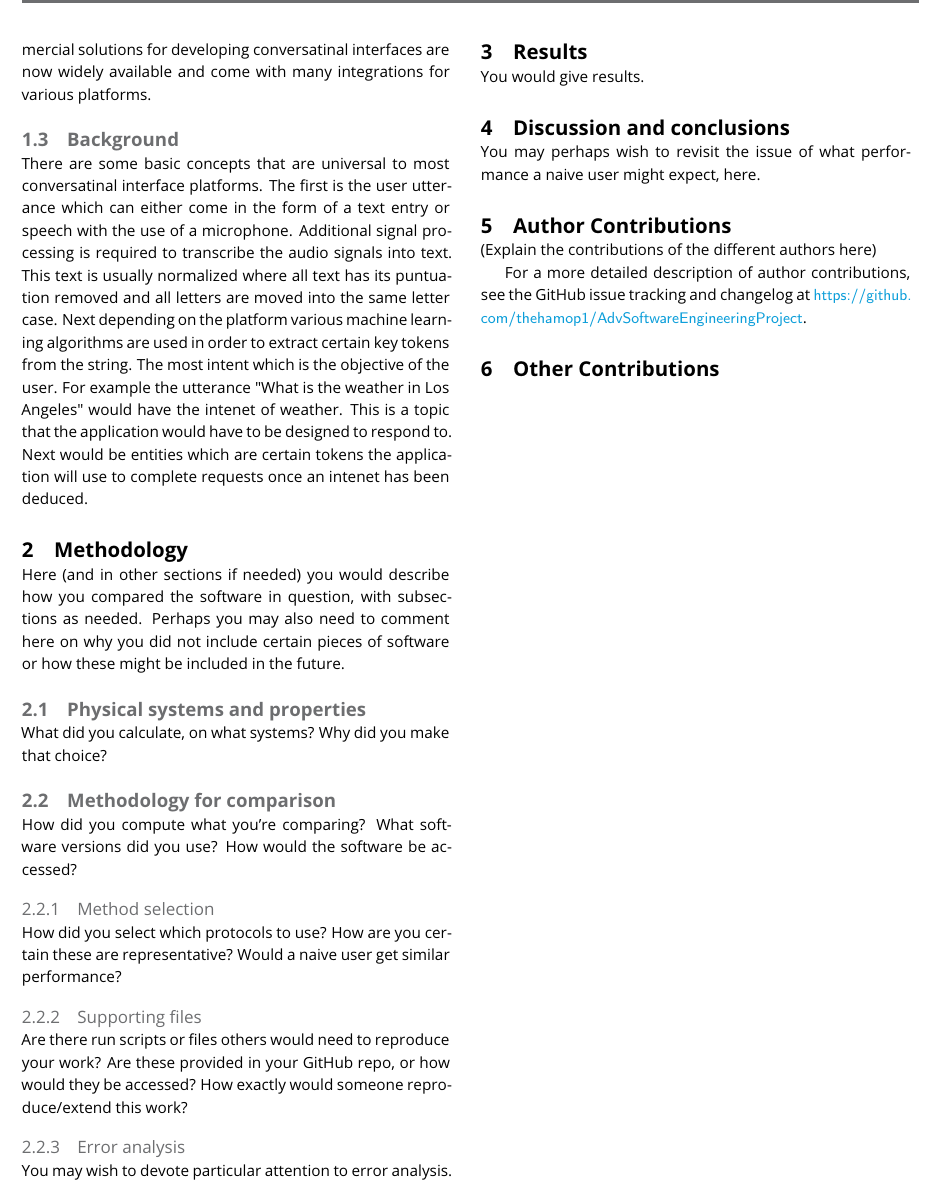
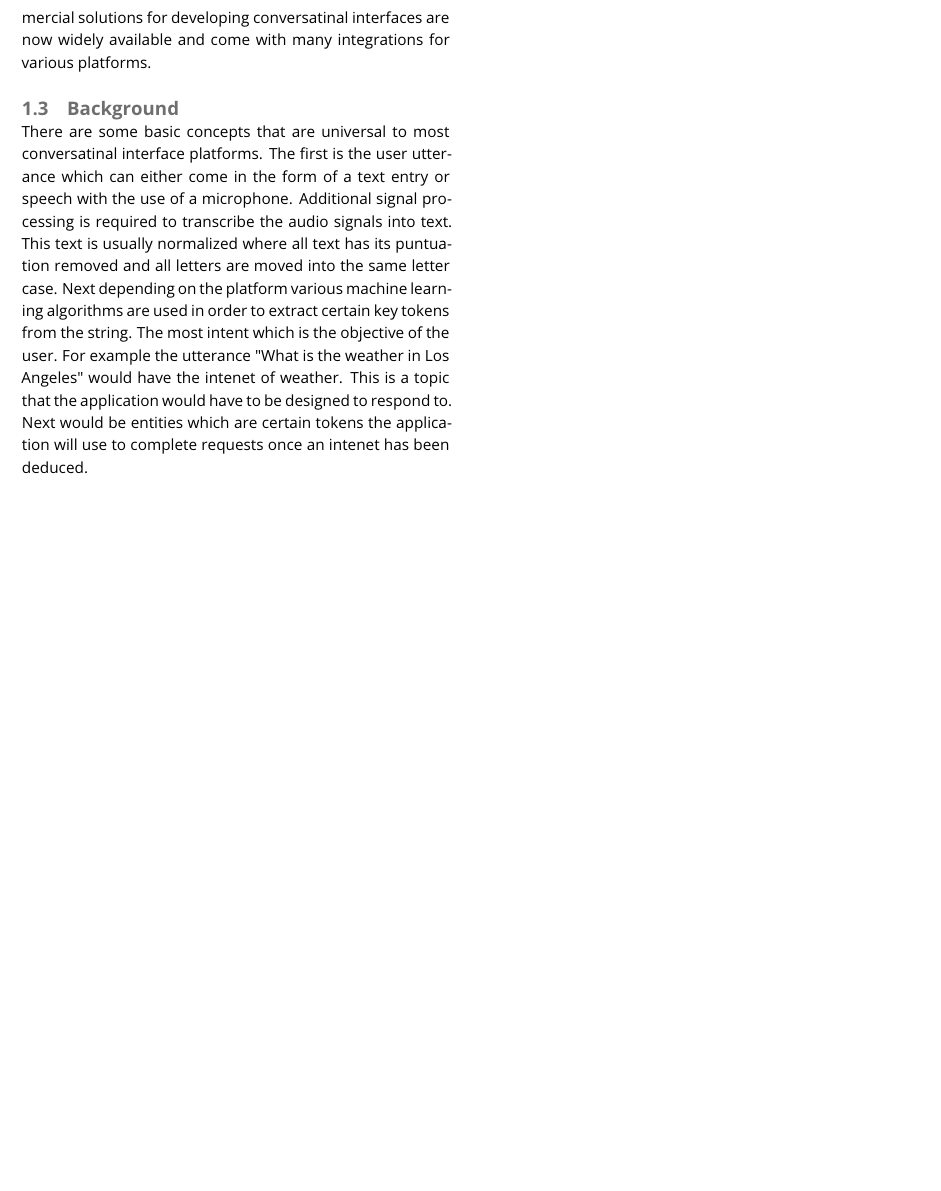
Before and after one commit to thehamop1/AdvSoftwareEngineeringProject, a LaTeX document (Paper/livecoms-template-softwareanalyses.tex): part of page 2 of 2, cut so that both start at the same text, the shorter picture padded with empty space. Compiled offline with pdfLaTeX.

Commit message:
commenting out the boilerplate stuff

```diff
--- a/Paper/livecoms-template-softwareanalyses.tex
+++ b/Paper/livecoms-template-softwareanalyses.tex
@@ -106,44 +106,44 @@ of the user. For example the utterance "What is the weather in Los Angeles" woul
 would have to be designed to respond to. Next would be entities which are certain tokens the application will use to complete requests once an intenet
 has been deduced.
 
-\section{Methodology}
+% \section{Methodology}
 
-Here (and in other sections if needed) you would describe how you compared the software in question, with subsections as needed.
-Perhaps you may also need to comment here on why you did not include certain pieces of software or how these might be included in the future.
+% Here (and in other sections if needed) you would describe how you compared the software in question, with subsections as needed.
+% Perhaps you may also need to comment here on why you did not include certain pieces of software or how these might be included in the future.
 
-\subsection{Physical systems and properties}
+% \subsection{Physical systems and properties}
 
-What did you calculate, on what systems? Why did you make that choice?
+% What did you calculate, on what systems? Why did you make that choice?
 
-\subsection{Methodology for comparison}
-How did you compute what you're comparing?
-What software versions did you use?
-How would the software be accessed?
+% \subsection{Methodology for comparison}
+% How did you compute what you're comparing?
+% What software versions did you use?
+% How would the software be accessed?
 
 
-\subsubsection{Method selection}
-How did you select which protocols to use? How are you certain these are representative? Would a naive user get similar performance?
+% \subsubsection{Method selection}
+% How did you select which protocols to use? How are you certain these are representative? Would a naive user get similar performance?
 
-\subsubsection{Supporting files}
-Are there run scripts or files others would need to reproduce your work? Are these provided in your GitHub repo, or how would they be accessed?
-How exactly would someone reproduce/extend this work?
+% \subsubsection{Supporting files}
+% Are there run scripts or files others would need to reproduce your work? Are these provided in your GitHub repo, or how would they be accessed?
+% How exactly would someone reproduce/extend this work?
 
-\subsubsection{Error analysis}
-You may wish to devote particular attention to error analysis.
+% \subsubsection{Error analysis}
+% You may wish to devote particular attention to error analysis.
 
 
-\section{Results}
+% \section{Results}
 
-You would give results.
+% You would give results.
 
 
-\section{Discussion and conclusions}
+% \section{Discussion and conclusions}
 
-You may perhaps wish to revisit the issue of what performance a naive user might expect, here.
+% You may perhaps wish to revisit the issue of what performance a naive user might expect, here.
 
 
 
-\section{Author Contributions}
+% \section{Author Contributions}
 %%%%%%%%%%%%%%%%
 % This section mustt describe the actual contributions of
 % author. Since this is an electronic-only journal, there is
@@ -156,13 +156,13 @@ You may perhaps wish to revisit the issue of what performance a naive user might
 % for more information on deciding on authorship and author order.
 %%%%%%%%%%%%%%%%
 
-(Explain the contributions of the different authors here)
+% (Explain the contributions of the different authors here)
 
 % We suggest you preserve this comment:
-For a more detailed description of author contributions,
-see the GitHub issue tracking and changelog at \githubrepository.
+% For a more detailed description of author contributions,
+% see the GitHub issue tracking and changelog at \githubrepository.
 
-\section{Other Contributions}
+% \section{Other Contributions}
 %%%%%%%%%%%%%%%
 % You should include all people who have filed issues that were
 % accepted into the paper, or that upon discussion altered what was in the paper.
```
Also changed, not shown: Paper/livecoms-template-softwareanalyses.pdf.
